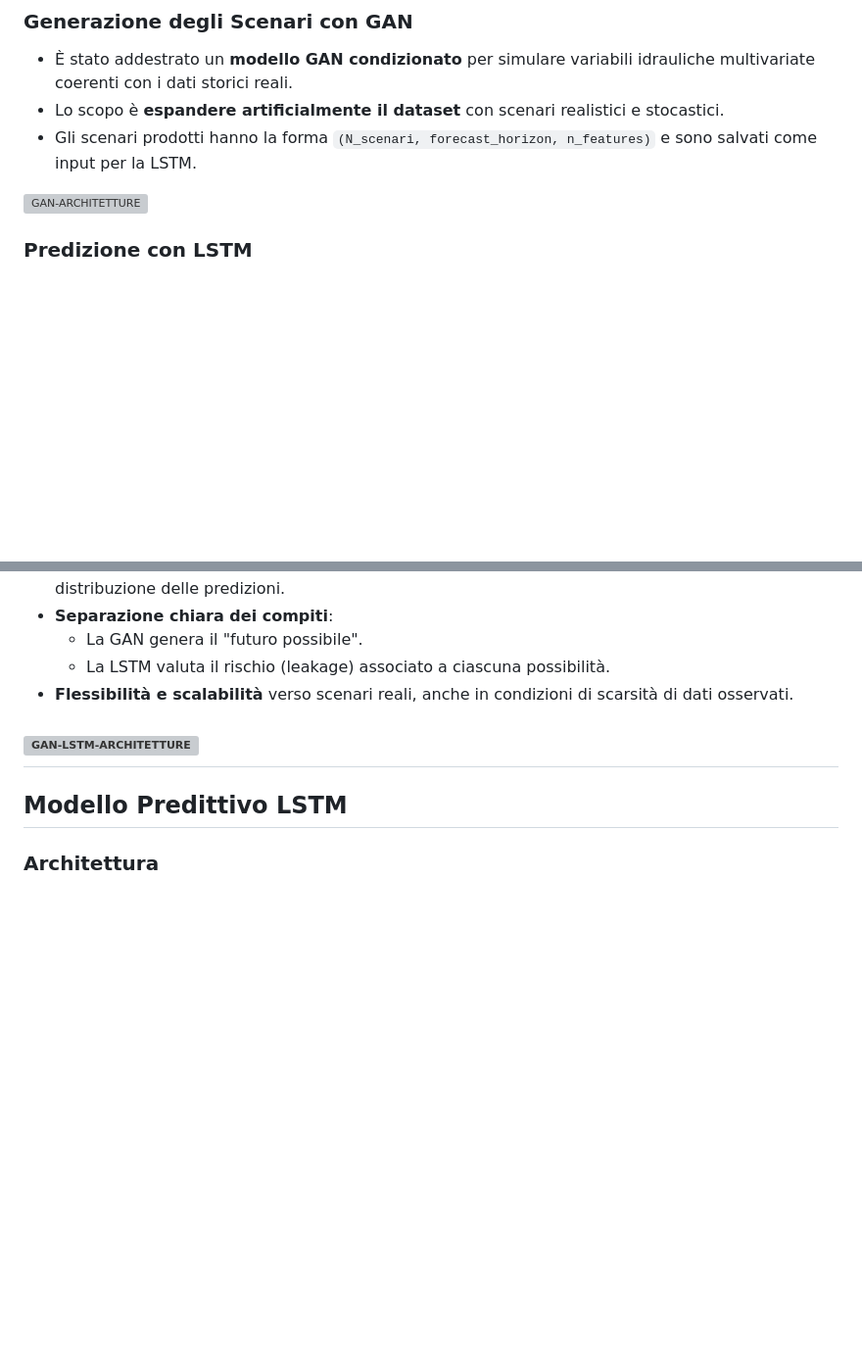
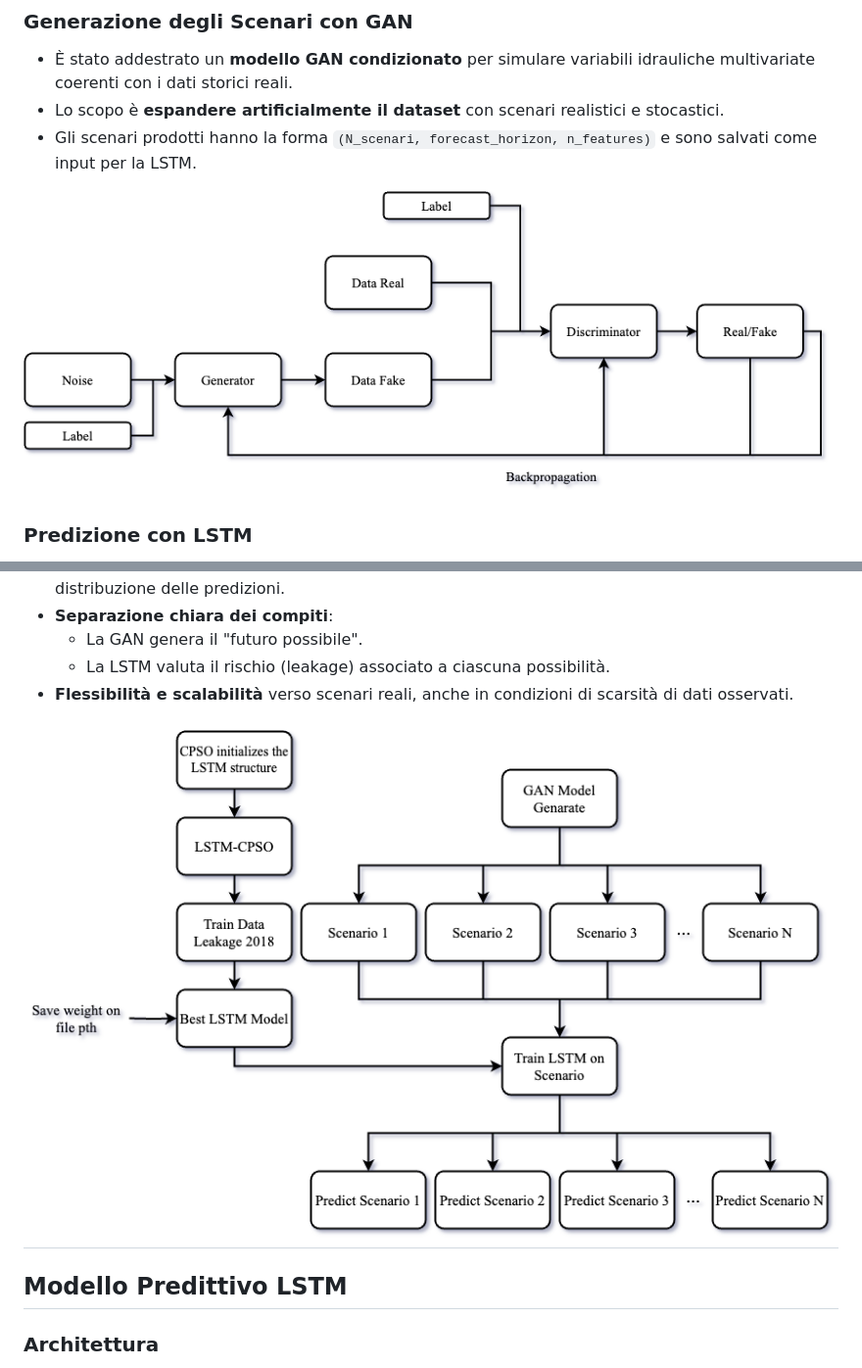
Before and after one commit to GiovanniIacuzzo/water-4.0, a Markdown page: README.md, 2 parts joined by grey strips. Shown at 98% size. Drawn GitHub-style; blank space fills up the shorter version; grey boxes are pictures that could not be loaded.

Commit message:
Aggiorna i percorsi delle immagini nel README per riflettere la nuova struttura delle cartelle

```diff
--- a/README.md
+++ b/README.md
@@ -27,7 +27,7 @@ L'approccio si articola in due fasi:
 - Lo scopo è **espandere artificialmente il dataset** con scenari realistici e stocastici.
 - Gli scenari prodotti hanno la forma `(N_scenari, forecast_horizon, n_features)` e sono salvati come input per la LSTM.
 
-![GAN-ARCHITETTURE](GAN_MODEL.png)
+![GAN-ARCHITETTURE](GitImg/GAN_MODEL.png)
 
 ### Predizione con LSTM
 
@@ -46,7 +46,7 @@ L'approccio si articola in due fasi:
   - La LSTM valuta il rischio (leakage) associato a ciascuna possibilità.
 - **Flessibilità e scalabilità** verso scenari reali, anche in condizioni di scarsità di dati osservati.
 
-![GAN-LSTM-ARCHITETTURE](GAN-LSTM-CPSO.png)
+![GAN-LSTM-ARCHITETTURE](GitImg/GAN-LSTM-CPSO.png)
 ---
 
 ## Modello Predittivo LSTM
```
Also changed, not shown: other parts of README.md (+1 -1 lines).
